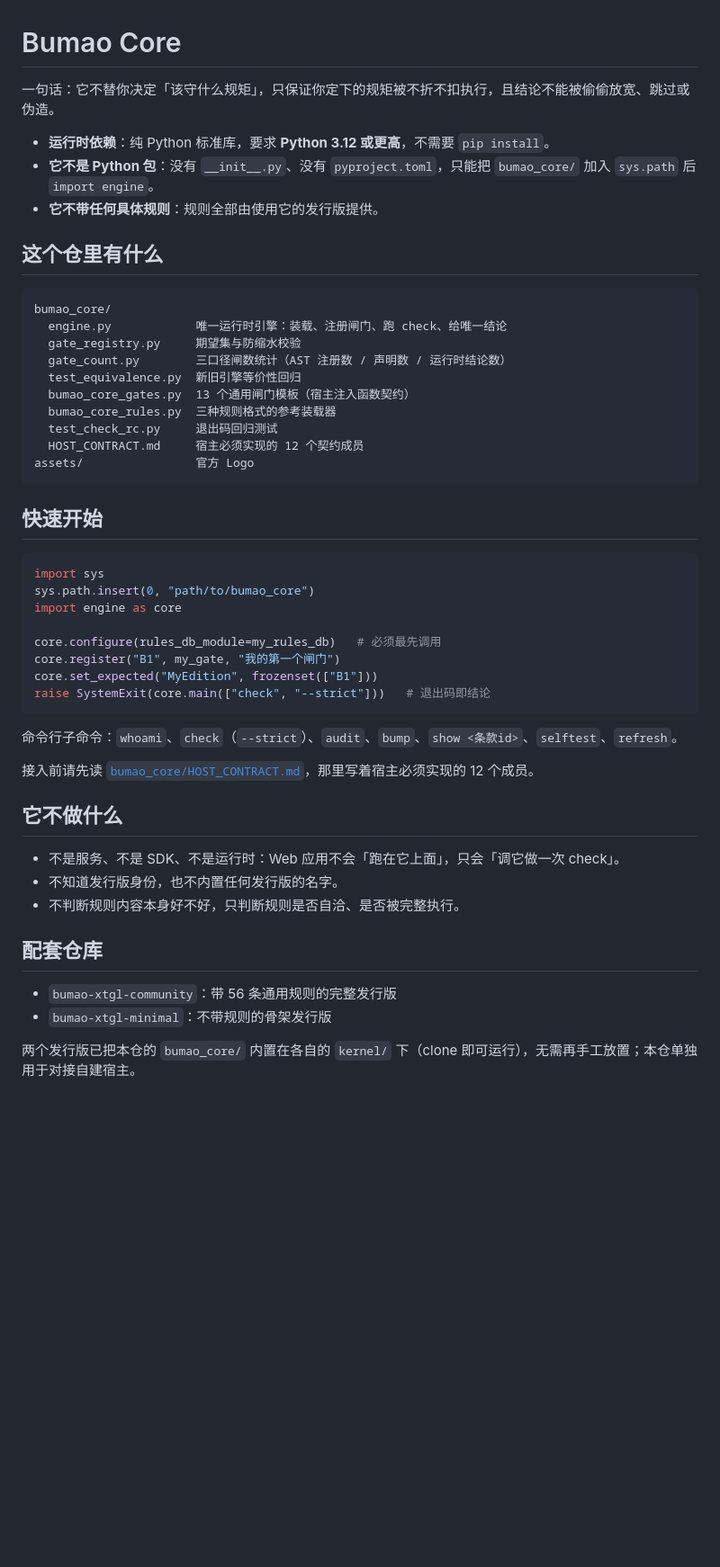
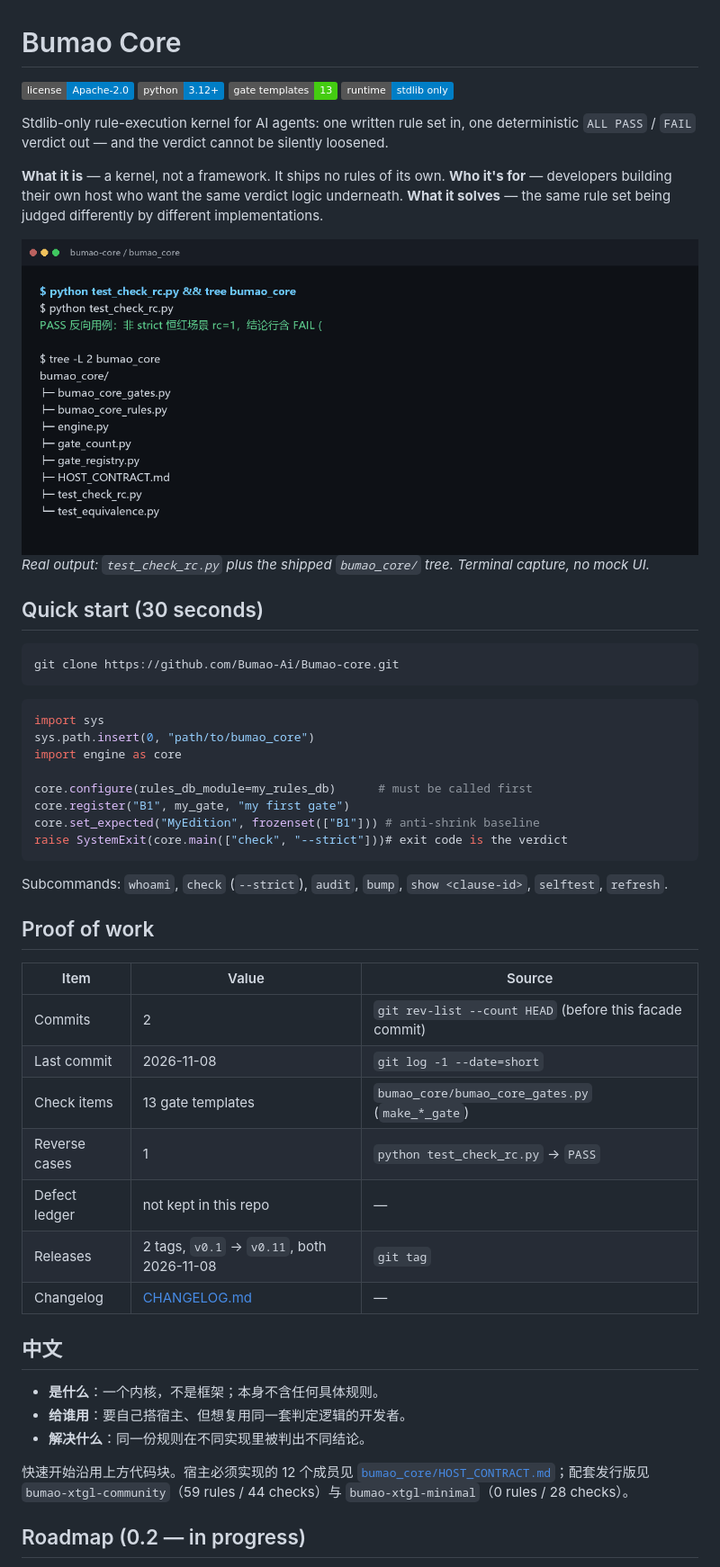
Before and after one commit to Bumao-Ai/Bumao-core, a Markdown page: README.md, the part around one of its changes. Shown at 90% size. GitHub-like rendering; pictures changed too: docs/screens/selftest.png (added); badges without logos; blank space fills up the shorter version.

Commit message:
docs: rebuild facade (EN first, ZH below) and add real screenshots

````diff
--- a/README.md
+++ b/README.md
@@ -1,53 +1,57 @@
 # Bumao Core
 
-一句话：它不替你决定「该守什么规矩」，只保证你定下的规矩被不折不扣执行，且结论不能被偷偷放宽、跳过或伪造。
+![license](https://img.shields.io/badge/license-Apache--2.0-blue)
+![python](https://img.shields.io/badge/python-3.12%2B-blue)
+![gates](https://img.shields.io/badge/gate%20templates-13-brightgreen)
+![runtime](https://img.shields.io/badge/runtime-stdlib%20only-informational)
 
-- **运行时依赖**：纯 Python 标准库，要求 **Python 3.12 或更高**，不需要 `pip install`。
-- **它不是 Python 包**：没有 `__init__.py`、没有 `pyproject.toml`，只能把 `bumao_core/` 加入 `sys.path` 后 `import engine`。
-- **它不带任何具体规则**：规则全部由使用它的发行版提供。
+Stdlib-only rule-execution kernel for AI agents: one written rule set in, one deterministic `ALL PASS` / `FAIL` verdict out — and the verdict cannot be silently loosened.
 
-## 这个仓里有什么
+**What it is** — a kernel, not a framework. It ships no rules of its own.
+**Who it's for** — developers building their own host who want the same verdict logic underneath.
+**What it solves** — the same rule set being judged differently by different implementations.
 
+![Kernel self-test](docs/screens/selftest.png)
+*Real output: `test_check_rc.py` plus the shipped `bumao_core/` tree. Terminal capture, no mock UI.*
+
+## Quick start (30 seconds)
+
+```bash
+git clone https://github.com/Bumao-Ai/Bumao-core.git
 ```
-bumao_core/
-  engine.py            唯一运行时引擎：装载、注册闸门、跑 check、给唯一结论
-  gate_registry.py     期望集与防缩水校验
-  gate_count.py        三口径闸数统计（AST 注册数 / 声明数 / 运行时结论数）
-  test_equivalence.py  新旧引擎等价性回归
-  bumao_core_gates.py  13 个通用闸门模板（宿主注入函数契约）
-  bumao_core_rules.py  三种规则格式的参考装载器
-  test_check_rc.py     退出码回归测试
-  HOST_CONTRACT.md     宿主必须实现的 12 个契约成员
-assets/                官方 Logo
-```
-
-## 快速开始
 
 ```python
 import sys
 sys.path.insert(0, "path/to/bumao_core")
 import engine as core
 
-core.configure(rules_db_module=my_rules_db)   # 必须最先调用
-core.register("B1", my_gate, "我的第一个闸门")
-core.set_expected("MyEdition", frozenset(["B1"]))
-raise SystemExit(core.main(["check", "--strict"]))   # 退出码即结论
+core.configure(rules_db_module=my_rules_db)      # must be called first
+core.register("B1", my_gate, "my first gate")
+core.set_expected("MyEdition", frozenset(["B1"])) # anti-shrink baseline
+raise SystemExit(core.main(["check", "--strict"]))# exit code is the verdict
 ```
 
-命令行子命令：`whoami`、`check`（`--strict`）、`audit`、`bump`、`show <条款id>`、`selftest`、`refresh`。
+Subcommands: `whoami`, `check` (`--strict`), `audit`, `bump`, `show <clause-id>`, `selftest`, `refresh`.
 
-接入前请先读 [`bumao_core/HOST_CONTRACT.md`](bumao_core/HOST_CONTRACT.md)，那里写着宿主必须实现的 12 个成员。
+## Proof of work
 
-## 它不做什么
+| Item | Value | Source |
+|---|---|---|
+| Commits | 2 | `git rev-list --count HEAD` (before this facade commit) |
+| Last commit | 2026-11-08 | `git log -1 --date=short` |
+| Check items | 13 gate templates | `bumao_core/bumao_core_gates.py` (`make_*_gate`) |
+| Reverse cases | 1 | `python test_check_rc.py` → `PASS` |
+| Defect ledger | not kept in this repo | — |
+| Releases | 2 tags, `v0.1` → `v0.11`, both 2026-11-08 | `git tag` |
+| Changelog | [CHANGELOG.md](CHANGELOG.md) | — |
 
-- 不是服务、不是 SDK、不是运行时：Web 应用不会「跑在它上面」，只会「调它做一次 check」。
-- 不知道发行版身份，也不内置任何发行版的名字。
-- 不判断规则内容本身好不好，只判断规则是否自洽、是否被完整执行。
+## 中文
 
-## 配套仓库
+- **是什么**：一个内核，不是框架；本身不含任何具体规则。
+- **给谁用**：要自己搭宿主、但想复用同一套判定逻辑的开发者。
+- **解决什么**：同一份规则在不同实现里被判出不同结论。
 
-- `bumao-xtgl-community`：带 56 条通用规则的完整发行版
-- `bumao-xtgl-minimal`：不带规则的骨架发行版
+快速开始沿用上方代码块。宿主必须实现的 12 个成员见 [`bumao_core/HOST_CONTRACT.md`](bumao_core/HOST_CONTRACT.md)；配套发行版见 `bumao-xtgl-community`（59 rules / 44 checks）与 `bumao-xtgl-minimal`（0 rules / 28 checks）。
 
-两个发行版已把本仓的 `bumao_core/` 内置在各自的 `kernel/` 下（clone 即可运行），无需再手工放置；本仓单独用于对接自建宿主。
+## Roadmap (0.2 — in progress)
 
````
Also changed, not shown: other parts of README.md (+54 -4 lines), CHANGELOG.md (+10 -0 lines).
